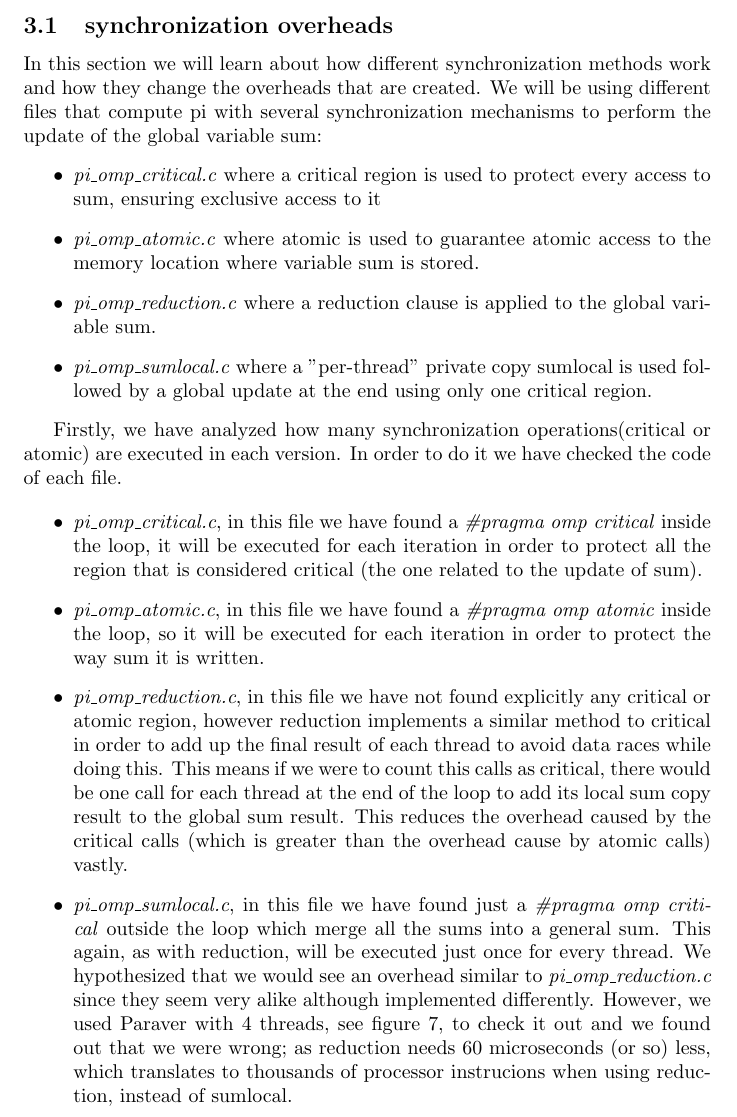
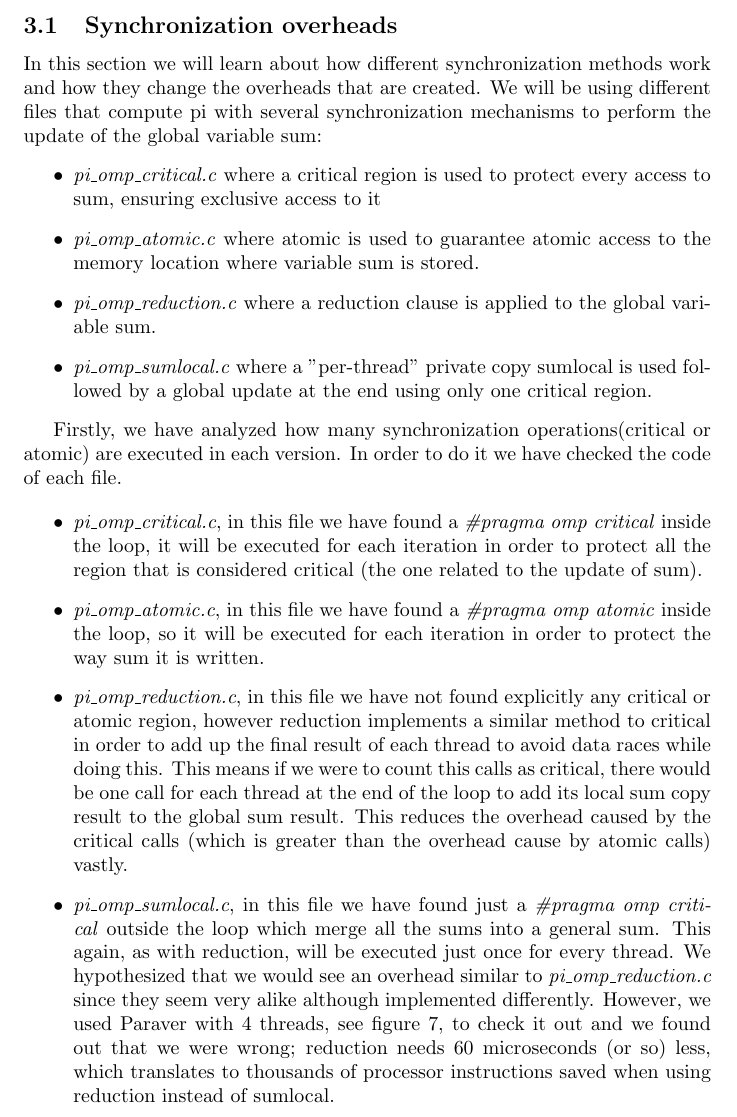
Before and after one commit to adriacabeza/PAR, a LaTeX document (LAB2/deliverable.tex): part of page 21 of 32, cut so that both start at the same text. Compiled offline with pdfLaTeX.

Commit message:
Corregida petita falta

```diff
--- a/LAB2/deliverable.tex
+++ b/LAB2/deliverable.tex
@@ -673,7 +673,7 @@ However, when we specify \textit{nogroup}, we tell \textit{pragma omp} not to cr
 
 In this last section we will be observing the main results obtained in terms of overheads for \textit{parallel},\textit{task} and the different synchronization mechanisms like atomic, critical or reduction. We will discuss our conclusions and support them with tables and plots.
 
-\subsection{synchronization overheads}
+\subsection{Synchronization overheads}
 In this section we will learn about how different synchronization methods work and how they change the overheads that are created. We will be using different files that compute pi with several synchronization mechanisms to perform the update of the global variable sum:
 \begin{itemize}
 \item \textit{pi\_omp\_critical.c} where a critical region is used to protect every access to sum, ensuring exclusive access to it
@@ -688,7 +688,7 @@ Firstly, we have analyzed how many synchronization operations(critical or atomic
 \item  \textit{pi\_omp\_critical.c}, in this file we have found a \textit{\#pragma omp critical} inside the loop, it will be executed for each iteration in order to protect all the region that is considered critical (the one related to the update of sum).
 \item  \textit{pi\_omp\_atomic.c}, in this file we have found a \textit{\#pragma omp atomic} inside the loop, so it will be executed for each iteration in order to protect the way sum it is written.
 \item  \textit{pi\_omp\_reduction.c}, in this file we have not found explicitly any critical or atomic region, however reduction implements a similar method to critical in order to add up the final result of each thread to avoid data races while doing this. This means if we were to count this calls as critical, there would be one call for each thread at the end of the loop to add its local sum copy result to the global sum result. This reduces the overhead caused by the critical calls (which is greater than the overhead cause by atomic calls) vastly.
-\item  \textit{pi\_omp\_sumlocal.c}, in this file we have found just a \textit{\#pragma omp critical} outside the loop which merge all the sums into a general sum. This again, as with reduction, will be executed just once for every thread. We hypothesized that we would see an overhead similar to \textit{pi\_omp\_reduction.c} since they seem very alike although implemented differently. However, we used Paraver with 4 threads, see figure \ref{4threadsParaverZoom}, to check it out and we found out that we were wrong; as reduction needs 60 microseconds (or so) less, which translates to thousands of processor instrucions when using reduction, instead of sumlocal.
+\item  \textit{pi\_omp\_sumlocal.c}, in this file we have found just a \textit{\#pragma omp critical} outside the loop which merge all the sums into a general sum. This again, as with reduction, will be executed just once for every thread. We hypothesized that we would see an overhead similar to \textit{pi\_omp\_reduction.c} since they seem very alike although implemented differently. However, we used Paraver with 4 threads, see figure \ref{4threadsParaverZoom}, to check it out and we found out that we were wrong; reduction needs 60 microseconds (or so) less, which translates to thousands of processor instructions saved when using reduction instead of sumlocal.
 \end{itemize}
 
 
```
Also changed, not shown: LAB2/deliverable.pdf, 6 other files.
